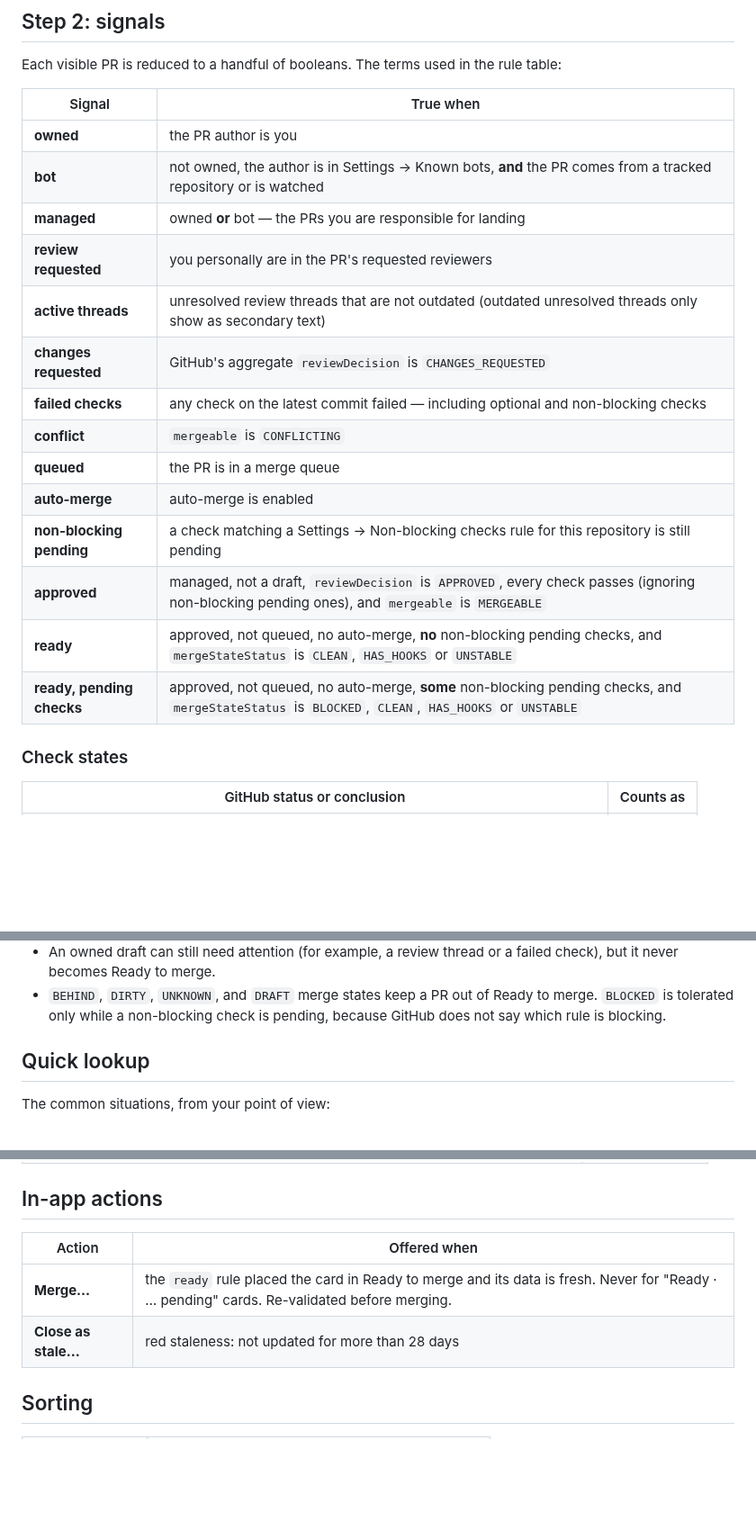
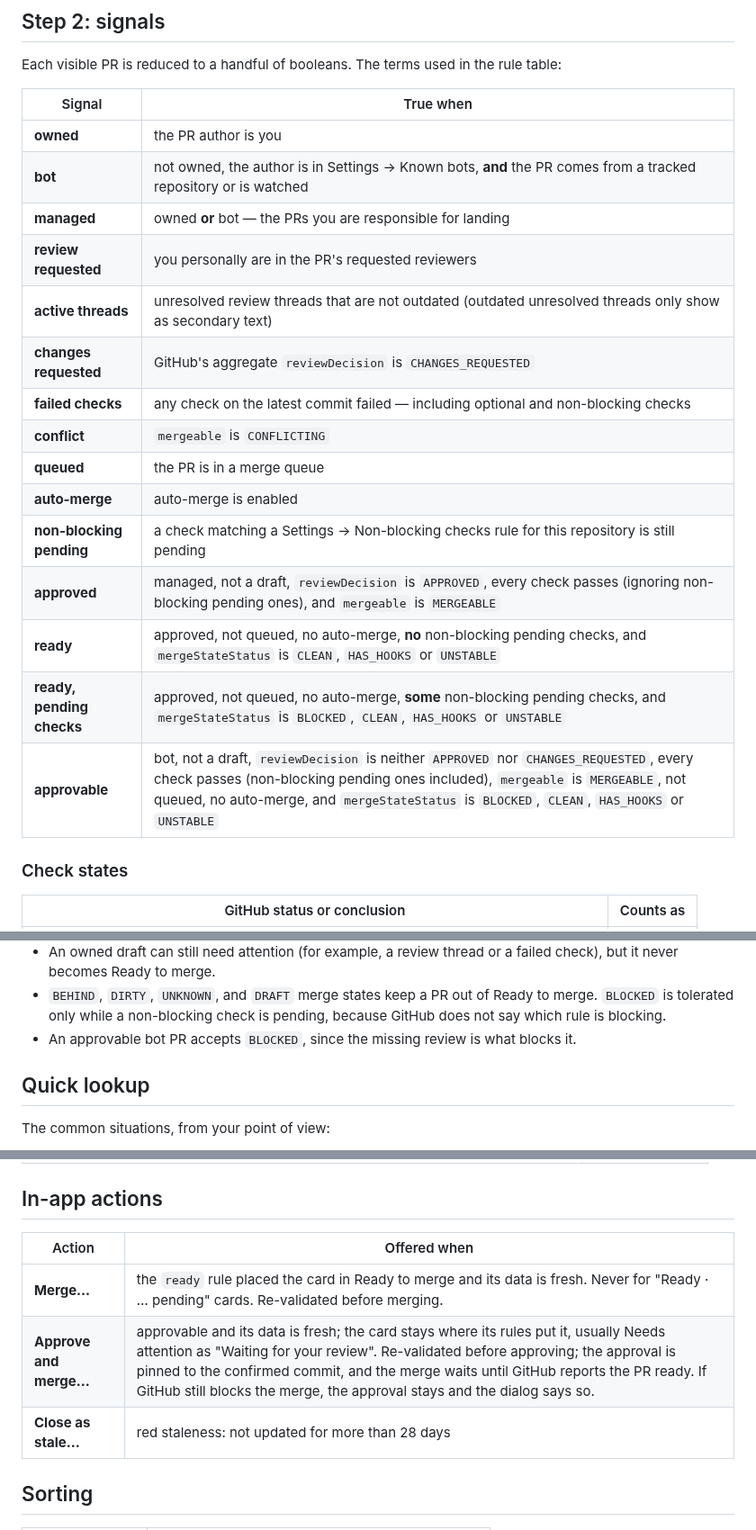
Before and after one commit to pablaber/pr-desk, a Markdown page: docs/pr-states.md, 3 parts joined by grey strips. Shown at 90% size. Rendered like a GitHub page; blank space fills up the shorter version.

```diff
--- a/docs/pr-states.md
+++ b/docs/pr-states.md
@@ -51,22 +51,23 @@ Your own drafts are **not** hidden; they fall through to Waiting.
 
 Each visible PR is reduced to a handful of booleans. The terms used in the rule table:
 
-| Signal                    | True when                                                                                                                                          |
-| ------------------------- | -------------------------------------------------------------------------------------------------------------------------------------------------- |
-| **owned**                 | the PR author is you                                                                                                                               |
-| **bot**                   | not owned, the author is in Settings → Known bots, **and** the PR comes from a tracked repository or is watched                                    |
-| **managed**               | owned **or** bot — the PRs you are responsible for landing                                                                                         |
-| **review requested**      | you personally are in the PR's requested reviewers                                                                                                 |
-| **active threads**        | unresolved review threads that are not outdated (outdated unresolved threads only show as secondary text)                                          |
-| **changes requested**     | GitHub's aggregate `reviewDecision` is `CHANGES_REQUESTED`                                                                                         |
-| **failed checks**         | any check on the latest commit failed — including optional and non-blocking checks                                                                 |
-| **conflict**              | `mergeable` is `CONFLICTING`                                                                                                                       |
-| **queued**                | the PR is in a merge queue                                                                                                                         |
-| **auto-merge**            | auto-merge is enabled                                                                                                                              |
-| **non-blocking pending**  | a check matching a Settings → Non-blocking checks rule for this repository is still pending                                                        |
-| **approved**              | managed, not a draft, `reviewDecision` is `APPROVED`, every check passes (ignoring non-blocking pending ones), and `mergeable` is `MERGEABLE`      |
-| **ready**                 | approved, not queued, no auto-merge, **no** non-blocking pending checks, and `mergeStateStatus` is `CLEAN`, `HAS_HOOKS` or `UNSTABLE`              |
-| **ready, pending checks** | approved, not queued, no auto-merge, **some** non-blocking pending checks, and `mergeStateStatus` is `BLOCKED`, `CLEAN`, `HAS_HOOKS` or `UNSTABLE` |
+| Signal                    | True when                                                                                                                                                                                                                                                                 |
+| ------------------------- | ------------------------------------------------------------------------------------------------------------------------------------------------------------------------------------------------------------------------------------------------------------------------- |
+| **owned**                 | the PR author is you                                                                                                                                                                                                                                                      |
+| **bot**                   | not owned, the author is in Settings → Known bots, **and** the PR comes from a tracked repository or is watched                                                                                                                                                           |
+| **managed**               | owned **or** bot — the PRs you are responsible for landing                                                                                                                                                                                                                |
+| **review requested**      | you personally are in the PR's requested reviewers                                                                                                                                                                                                                        |
+| **active threads**        | unresolved review threads that are not outdated (outdated unresolved threads only show as secondary text)                                                                                                                                                                 |
+| **changes requested**     | GitHub's aggregate `reviewDecision` is `CHANGES_REQUESTED`                                                                                                                                                                                                                |
+| **failed checks**         | any check on the latest commit failed — including optional and non-blocking checks                                                                                                                                                                                        |
+| **conflict**              | `mergeable` is `CONFLICTING`                                                                                                                                                                                                                                              |
+| **queued**                | the PR is in a merge queue                                                                                                                                                                                                                                                |
+| **auto-merge**            | auto-merge is enabled                                                                                                                                                                                                                                                     |
+| **non-blocking pending**  | a check matching a Settings → Non-blocking checks rule for this repository is still pending                                                                                                                                                                               |
+| **approved**              | managed, not a draft, `reviewDecision` is `APPROVED`, every check passes (ignoring non-blocking pending ones), and `mergeable` is `MERGEABLE`                                                                                                                             |
+| **ready**                 | approved, not queued, no auto-merge, **no** non-blocking pending checks, and `mergeStateStatus` is `CLEAN`, `HAS_HOOKS` or `UNSTABLE`                                                                                                                                     |
+| **ready, pending checks** | approved, not queued, no auto-merge, **some** non-blocking pending checks, and `mergeStateStatus` is `BLOCKED`, `CLEAN`, `HAS_HOOKS` or `UNSTABLE`                                                                                                                        |
+| **approvable**            | bot, not a draft, `reviewDecision` is neither `APPROVED` nor `CHANGES_REQUESTED`, every check passes (non-blocking pending ones included), `mergeable` is `MERGEABLE`, not queued, no auto-merge, and `mergeStateStatus` is `BLOCKED`, `CLEAN`, `HAS_HOOKS` or `UNSTABLE` |
 
 ### Check states
 
@@ -129,6 +130,7 @@ The Waiting fallback picks its label from the first that applies:
 - `BEHIND`, `DIRTY`, `UNKNOWN`, and `DRAFT` merge states keep a PR out of Ready to merge.
   `BLOCKED` is tolerated only while a non-blocking check is pending, because GitHub does not say
   which rule is blocking.
+- An approvable bot PR accepts `BLOCKED`, since the missing review is what blocks it.
 
 ## Quick lookup
 
@@ -150,10 +152,11 @@ The common situations, from your point of view:
 
 ## In-app actions
 
-| Action              | Offered when                                                                                                                                |
-| ------------------- | ------------------------------------------------------------------------------------------------------------------------------------------- |
-| **Merge…**          | the `ready` rule placed the card in Ready to merge and its data is fresh. Never for "Ready · … pending" cards. Re-validated before merging. |
-| **Close as stale…** | red staleness: not updated for more than 28 days                                                                                            |
+| Action                 | Offered when                                                                                                                                                                                                                                                                                                                                      |
+| ---------------------- | ------------------------------------------------------------------------------------------------------------------------------------------------------------------------------------------------------------------------------------------------------------------------------------------------------------------------------------------------- |
+| **Merge…**             | the `ready` rule placed the card in Ready to merge and its data is fresh. Never for "Ready · … pending" cards. Re-validated before merging.                                                                                                                                                                                                       |
+| **Approve and merge…** | approvable and its data is fresh; the card stays where its rules put it, usually Needs attention as "Waiting for your review". Re-validated before approving; the approval is pinned to the confirmed commit, and the merge waits until GitHub reports the PR ready. If GitHub still blocks the merge, the approval stays and the dialog says so. |
+| **Close as stale…**    | red staleness: not updated for more than 28 days                                                                                                                                                                                                                                                                                                  |
 
 ## Sorting
 
```
Also changed, not shown: other parts of docs/pr-states.md (+1 -0 lines), AGENTS.md (+7 -3 lines), README.md (+5 -3 lines), docs/assets/pr-desk-dashboard.png, 14 other files.
